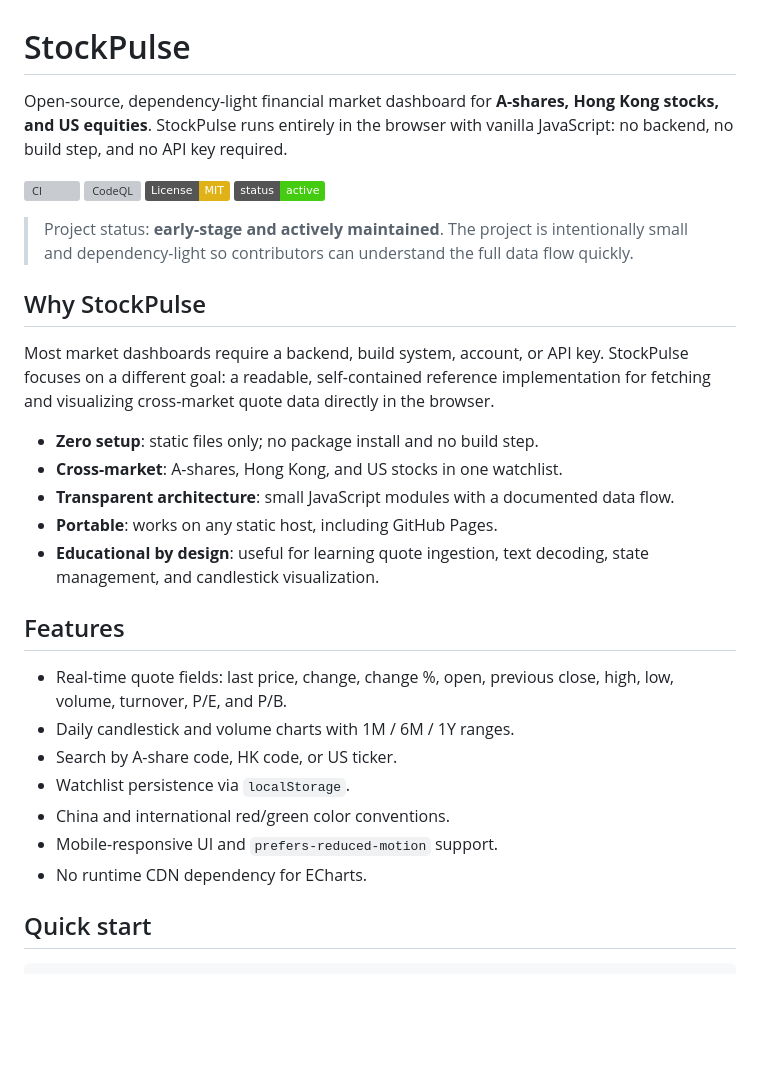
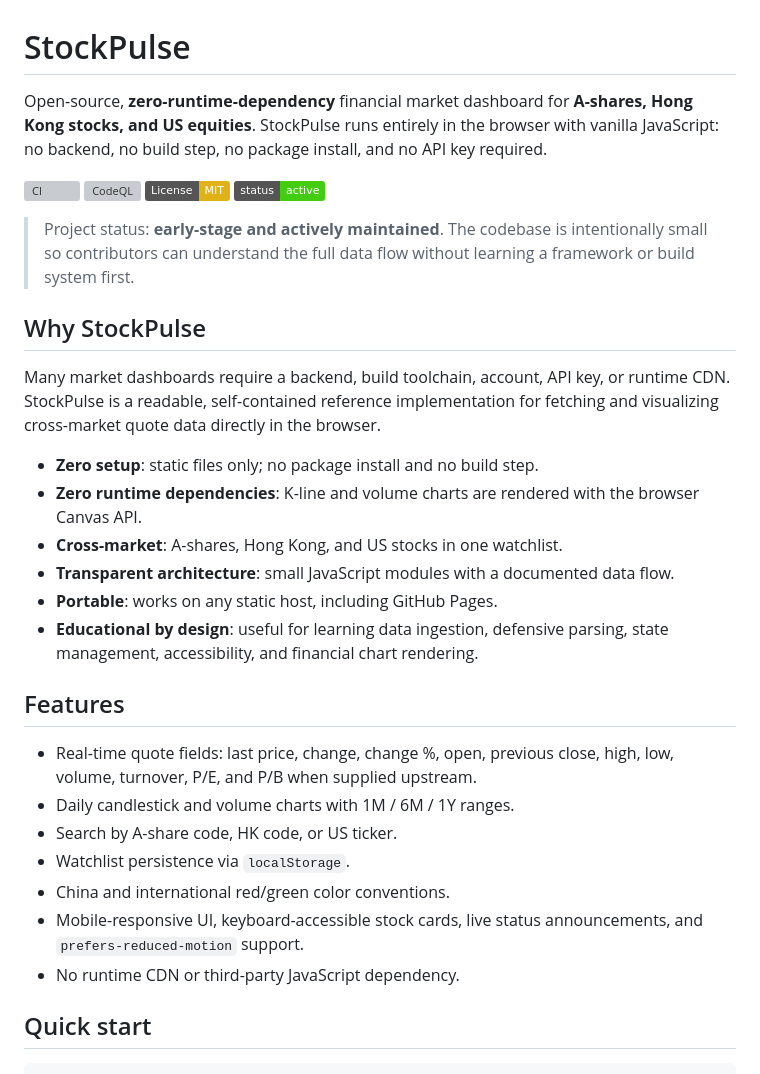
Before and after one commit to POP-YU/stock-pulse, a Markdown page: README.md, the part around one of its changes. Drawn GitHub-style; badges without logos; blank space fills up the shorter version; grey boxes are pictures that could not be loaded.

Commit message:
docs: align README with zero-dependency implementation

```diff
--- a/README.md
+++ b/README.md
@@ -1,33 +1,34 @@
 # StockPulse
 
-Open-source, dependency-light financial market dashboard for **A-shares, Hong Kong stocks, and US equities**. StockPulse runs entirely in the browser with vanilla JavaScript: no backend, no build step, and no API key required.
+Open-source, **zero-runtime-dependency** financial market dashboard for **A-shares, Hong Kong stocks, and US equities**. StockPulse runs entirely in the browser with vanilla JavaScript: no backend, no build step, no package install, and no API key required.
 
 [![CI](https://github.com/POP-YU/stock-pulse/actions/workflows/ci.yml/badge.svg)](https://github.com/POP-YU/stock-pulse/actions/workflows/ci.yml)
 [![CodeQL](https://github.com/POP-YU/stock-pulse/actions/workflows/codeql.yml/badge.svg)](https://github.com/POP-YU/stock-pulse/actions/workflows/codeql.yml)
 [![License: MIT](https://img.shields.io/badge/License-MIT-yellow.svg)](LICENSE)
 [![Maintained](https://img.shields.io/badge/status-active-brightgreen.svg)](MAINTAINERS.md)
 
-> Project status: **early-stage and actively maintained**. The project is intentionally small and dependency-light so contributors can understand the full data flow quickly.
+> Project status: **early-stage and actively maintained**. The codebase is intentionally small so contributors can understand the full data flow without learning a framework or build system first.
 
 ## Why StockPulse
 
-Most market dashboards require a backend, build system, account, or API key. StockPulse focuses on a different goal: a readable, self-contained reference implementation for fetching and visualizing cross-market quote data directly in the browser.
+Many market dashboards require a backend, build toolchain, account, API key, or runtime CDN. StockPulse is a readable, self-contained reference implementation for fetching and visualizing cross-market quote data directly in the browser.
 
 - **Zero setup**: static files only; no package install and no build step.
+- **Zero runtime dependencies**: K-line and volume charts are rendered with the browser Canvas API.
 - **Cross-market**: A-shares, Hong Kong, and US stocks in one watchlist.
 - **Transparent architecture**: small JavaScript modules with a documented data flow.
 - **Portable**: works on any static host, including GitHub Pages.
-- **Educational by design**: useful for learning quote ingestion, text decoding, state management, and candlestick visualization.
+- **Educational by design**: useful for learning data ingestion, defensive parsing, state management, accessibility, and financial chart rendering.
 
 ## Features
 
-- Real-time quote fields: last price, change, change %, open, previous close, high, low, volume, turnover, P/E, and P/B.
+- Real-time quote fields: last price, change, change %, open, previous close, high, low, volume, turnover, P/E, and P/B when supplied upstream.
 - Daily candlestick and volume charts with 1M / 6M / 1Y ranges.
 - Search by A-share code, HK code, or US ticker.
 - Watchlist persistence via `localStorage`.
 - China and international red/green color conventions.
-- Mobile-responsive UI and `prefers-reduced-motion` support.
-- No runtime CDN dependency for ECharts.
+- Mobile-responsive UI, keyboard-accessible stock cards, live status announcements, and `prefers-reduced-motion` support.
+- No runtime CDN or third-party JavaScript dependency.
 
 ## Quick start
 
```
Also changed, not shown: other parts of README.md (+4 -6 lines).
